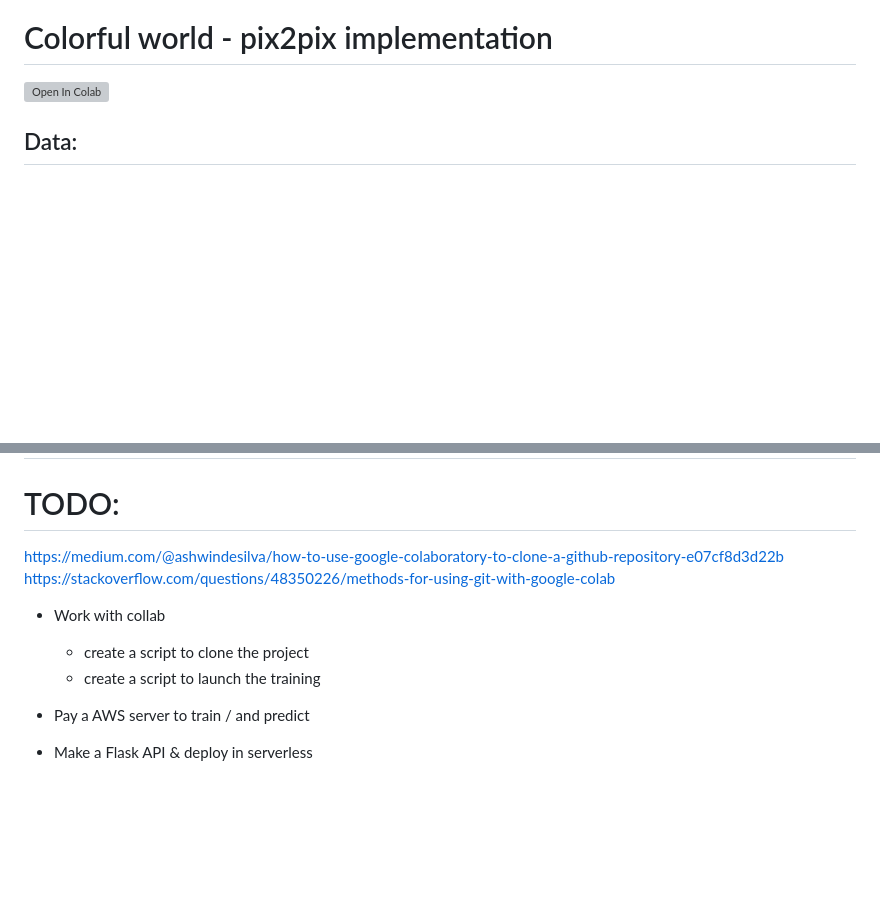
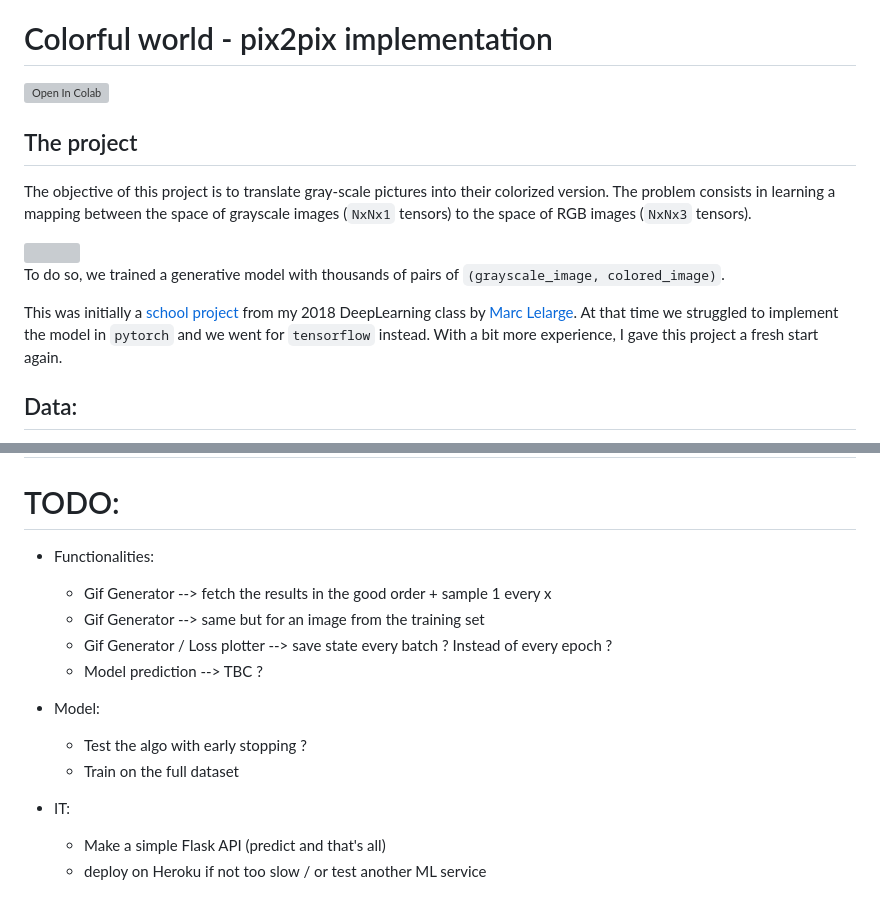
Before and after one commit to SachaIZADI/colorful-world-pix2pix, a Markdown page: README.md, 2 parts joined by grey strips. Drawn GitHub-style; blank space fills up the shorter version; grey boxes are pictures that could not be loaded.

Commit message:
worked a bit on the readme + next steps

```diff
--- a/README.md
+++ b/README.md
@@ -1,6 +1,19 @@
 # Colorful world - pix2pix implementation
 
 [![Open In Colab](https://colab.research.google.com/assets/colab-badge.svg)](https://colab.research.google.com/github/SachaIZADI/colorful-world-pix2pix/blob/master/pix2pix.ipynb)
+
+## The project
+
+The objective of this project is to translate gray-scale pictures into their colorized version. The problem consists in learning
+a mapping between the space of grayscale images (`NxNx1` tensors) to the space of RGB images (`NxNx3` tensors).
+
+<img src = "/media/first_results/problem_statement.png" height="250">
+
+To do so, we trained a generative model with thousands of pairs of `(grayscale_image, colored_image)`.
+
+This was initially a [school project](https://github.com/SachaIZADI/Colorful-World) from my 2018 DeepLearning class by [Marc Lelarge](https://www.di.ens.fr/~lelarge/).
+At that time we struggled to implement the model in `pytorch` and we went for `tensorflow` instead. With a bit more experience, I gave this project a fresh start again.
+
 
 ## Data:
 We trained our Colorizer model with face picture from the open-source dataset [*Labeled Faces in the Wild*](http://vis-www.cs.umass.edu/lfw/) (LFW).
@@ -90,15 +103,16 @@ We also tried our model on an example that was not in the training set, as expec
 
 # TODO:
 
-https://medium.com/@ashwindesilva/how-to-use-google-colaboratory-to-clone-a-github-repository-e07cf8d3d22b
-https://stackoverflow.com/questions/48350226/methods-for-using-git-with-google-colab
+- Functionalities:
+    - Gif Generator --> fetch the results in the good order + sample 1 every x
+    - Gif Generator --> same but for an image from the training set
+    - Gif Generator / Loss plotter --> save state every batch ? Instead of every epoch ?
+    - Model prediction --> TBC ?
 
-- Work with collab
-    - create a script to clone the project
-    - create a script to launch the training
+- Model:
+    - Test the algo with early stopping ?
+    - Train on the full dataset
 
-- Pay a AWS server to train / and predict
-
-
-
-- Make a Flask API & deploy in serverless
+- IT:
+    - Make a simple Flask API (predict and that's all)
+    - deploy on Heroku if not too slow / or test another ML service
```
Also changed, not shown: media/problem_statement.png (added).
